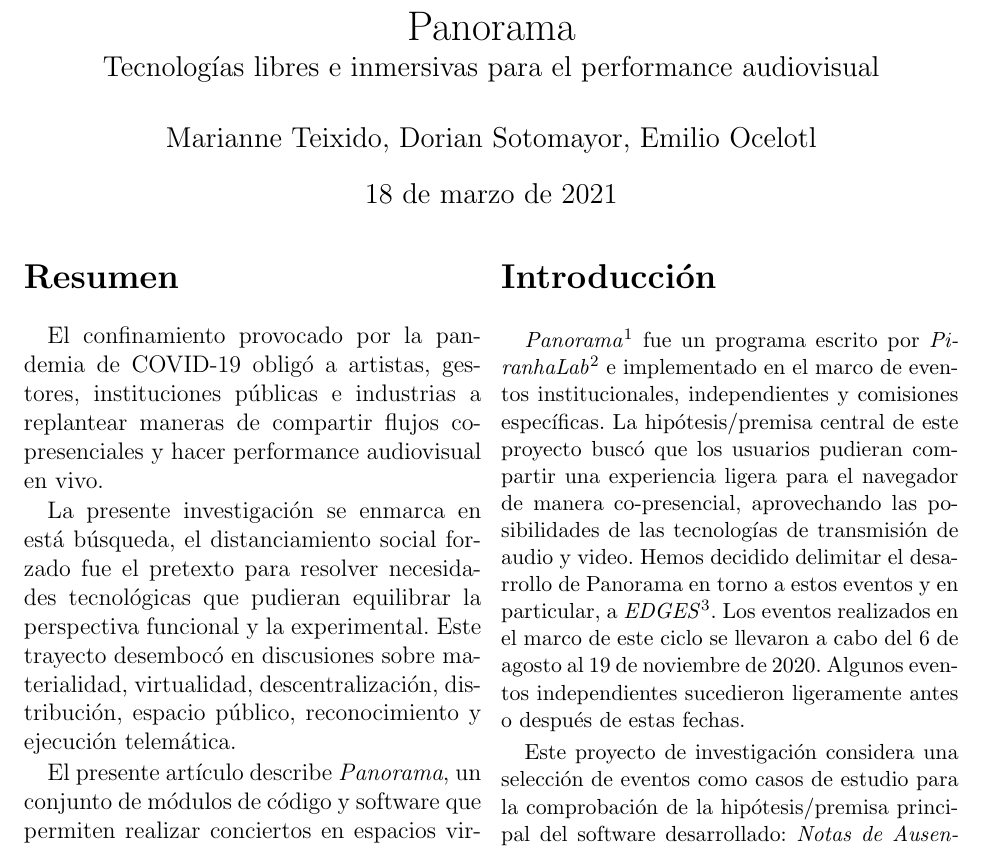
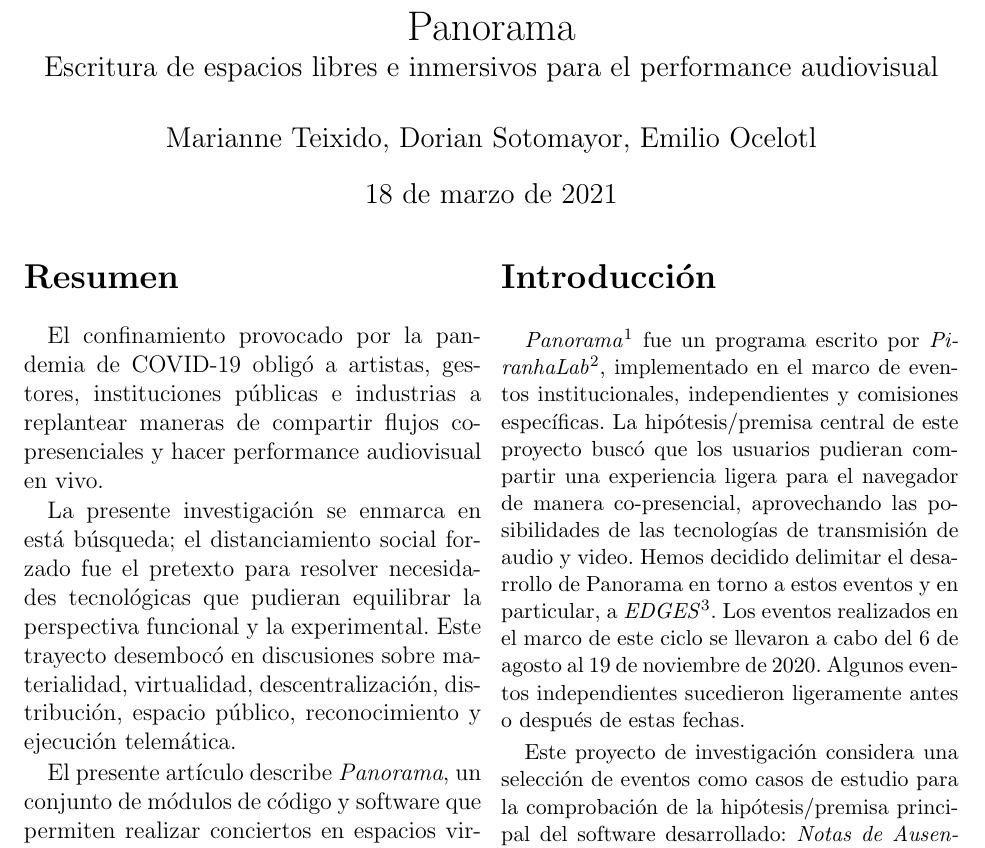
Before and after one commit to piranhalab/panorama, a LaTeX paper (panorama.tex, which reads sections/abstract.tex, sections/introduccion.tex): part of page 1 of 8, cut so that both start at the same text. Compiled offline with pdfLaTeX.

Commit message:
ultimo pdf y detalles

```diff
--- a/panorama.tex
+++ b/panorama.tex
@@ -28,7 +28,7 @@
 
 \title{%
   Panorama \\
-  \large Tecnologías libres e inmersivas para el performance audiovisual}
+  \large Escritura de espacios libres e inmersivos para el performance audiovisual}
 
 \providecommand{\keywords}[1]
 {
--- a/sections/abstract.tex
+++ b/sections/abstract.tex
@@ -1,6 +1,6 @@
 
 El confinamiento provocado por la pandemia de COVID-19 obligó a artistas, gestores, instituciones públicas e industrias a replantear maneras de compartir flujos co-presenciales y hacer performance audiovisual en vivo.
 
-La presente investigación se enmarca en está búsqueda, el distanciamiento social forzado fue el pretexto para resolver necesidades tecnológicas que pudieran equilibrar la perspectiva funcional y la experimental. Este trayecto desembocó en discusiones sobre materialidad, virtualidad, descentralización, distribución, espacio público, reconocimiento  y ejecución telemática.
+La presente investigación se enmarca en está búsqueda; el distanciamiento social forzado fue el pretexto para resolver necesidades tecnológicas que pudieran equilibrar la perspectiva funcional y la experimental. Este trayecto desembocó en discusiones sobre materialidad, virtualidad, descentralización, distribución, espacio público, reconocimiento y ejecución telemática.
 
 El presente artículo describe \textit{Panorama}, un conjunto de módulos de código y software que permiten realizar conciertos en espacios virtuales y tridimensionales alojados en la web. De manera complementaria, enuncia discusiones y reflexiones que surgieron durante su activación.
--- a/sections/introduccion.tex
+++ b/sections/introduccion.tex
@@ -3,7 +3,7 @@
 
 % Repositorio de panorama en construcción
 
-\textit{Panorama}\footnote{Liga al repositorio pendiente.} fue un programa escrito por \textit{PiranhaLab}\footnote{``PiranhaLab es un laboratorio interdisciplinario que trabaja en las tripas del software''. Tomado de: \url{https://piranhalab.github.io/}} e implementado en el marco de eventos institucionales, independientes y comisiones específicas. La hipótesis/premisa central de este proyecto buscó que los usuarios pudieran compartir una experiencia ligera para el navegador de manera co-presencial, aprovechando las posibilidades de las tecnologías de transmisión de audio y video. % Primero la hipotesis de trabajo
+\textit{Panorama}\footnote{Liga al repositorio pendiente.} fue un programa escrito por \textit{PiranhaLab}\footnote{``PiranhaLab es un laboratorio interdisciplinario que trabaja en las tripas del software''. Tomado de: \url{https://piranhalab.github.io/}}, implementado en el marco de eventos institucionales, independientes y comisiones específicas. La hipótesis/premisa central de este proyecto buscó que los usuarios pudieran compartir una experiencia ligera para el navegador de manera co-presencial, aprovechando las posibilidades de las tecnologías de transmisión de audio y video. % Primero la hipotesis de trabajo
 Hemos decidido delimitar el desarrollo de Panorama en torno a estos eventos y en particular, a \textit{EDGES}\footnote{ ``Plataforma de experimentación y difusión de proyectos audiovisuales en vivo'' impulsada por el Laboratorio de Imágenes en Movimiento del Centro Multimedia del Centro Nacional de las Artes. Tomado de: \url{https://www.facebook.com/events/209679013466792}}. Los eventos realizados en el marco de este ciclo se llevaron a cabo del 6 de agosto al 19 de noviembre de 2020. Algunos eventos independientes sucedieron ligeramente antes o después de estas fechas.
 
 Este proyecto de investigación considera una selección de eventos como casos de estudio para la comprobación de la hipótesis/premisa principal del software desarrollado: \textit{Notas de Ausencia}\footnote{\url{https://notasdeausencia.cc}} de Marianne Teixido, \textit{La Contemplación del Fin del Mundo}\footnote{\url{https://edges.piranhalab.cc}} de Dorian Sotomayor y \textit{threecln}\footnote{\url{https://threecln.piranhalab.cc}} de Emilio Ocelotl. Complementamos la descripción con algunos espacios y eventos adicionalmente seleccionados: \textit{Pruebas Proféticas}, \textit{Distopia}, \textit{Underborders} y \textit{4NT1}. % Esto es provisional, por lo menos son los que referencio más abajo
```
Also changed, not shown: README.md, panorama.pdf, 2 other files.
